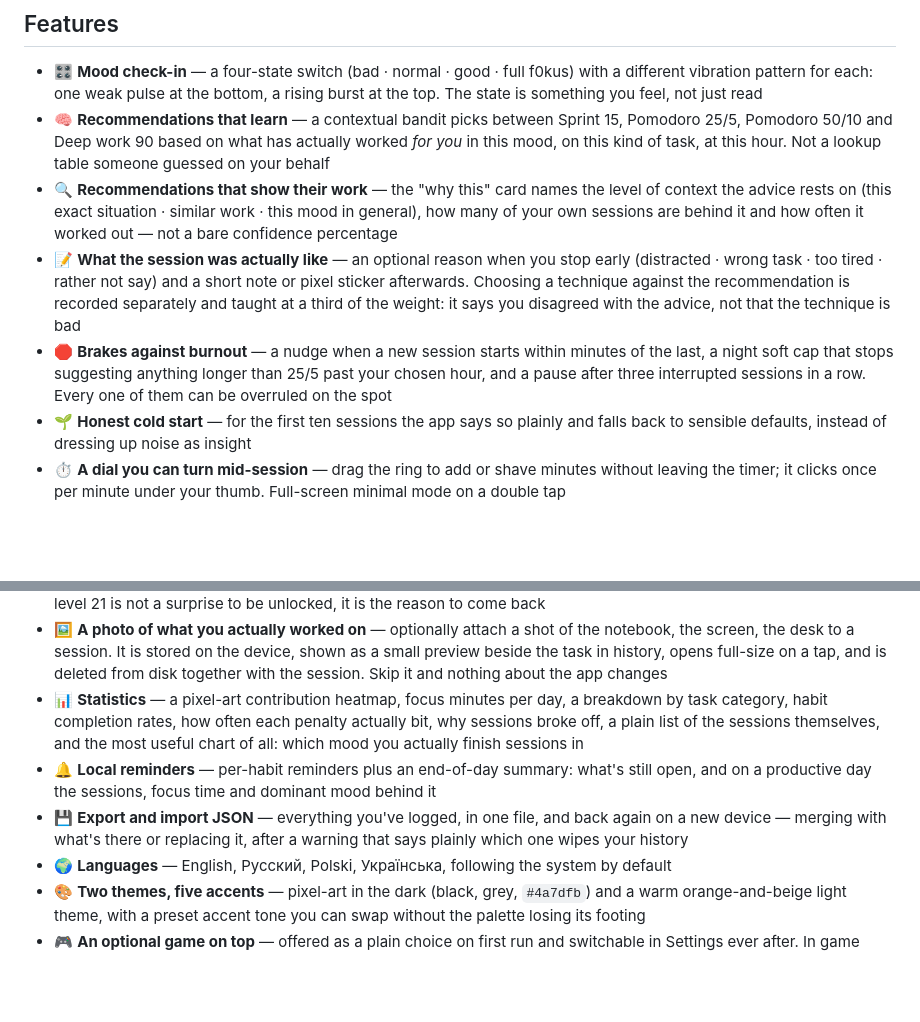
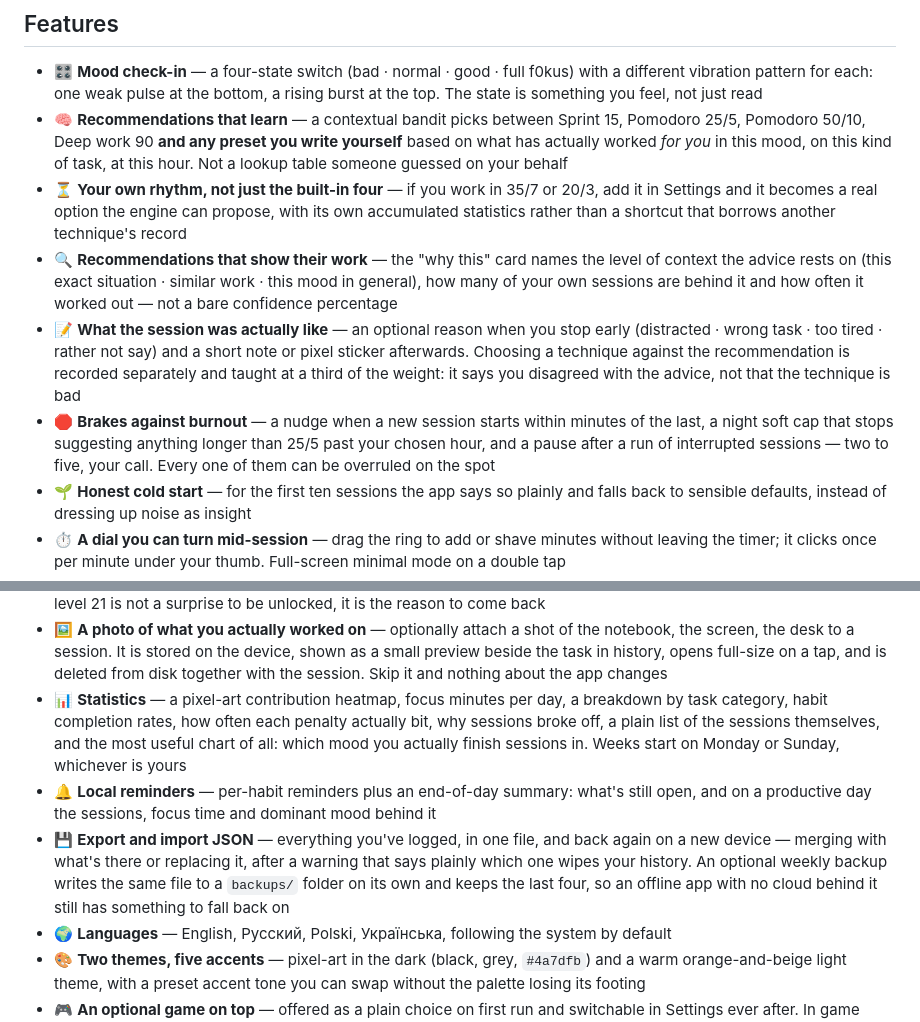
Before and after one commit to mistqkw/texfi_fokus, a Markdown page: README.md, 2 parts joined by grey strips. Drawn GitHub-style; blank space fills up the shorter version.

Commit message:
Say in the README what the app now lets you set
The custom preset, the configurable interruption streak, week start and the
weekly backup are all things someone would look for before installing. The
QA fixes in this pass are not — a screen that no longer shows a raw
exception is not a feature, it is the absence of a defect.

```diff
--- a/README.md
+++ b/README.md
@@ -28,10 +28,11 @@
 ## Features
 
 - 🎛 **Mood check-in** — a four-state switch (bad · normal · good · full f0kus) with a different vibration pattern for each: one weak pulse at the bottom, a rising burst at the top. The state is something you feel, not just read
-- 🧠 **Recommendations that learn** — a contextual bandit picks between Sprint 15, Pomodoro 25/5, Pomodoro 50/10 and Deep work 90 based on what has actually worked *for you* in this mood, on this kind of task, at this hour. Not a lookup table someone guessed on your behalf
+- 🧠 **Recommendations that learn** — a contextual bandit picks between Sprint 15, Pomodoro 25/5, Pomodoro 50/10, Deep work 90 **and any preset you write yourself** based on what has actually worked *for you* in this mood, on this kind of task, at this hour. Not a lookup table someone guessed on your behalf
+- ⏳ **Your own rhythm, not just the built-in four** — if you work in 35/7 or 20/3, add it in Settings and it becomes a real option the engine can propose, with its own accumulated statistics rather than a shortcut that borrows another technique's record
 - 🔍 **Recommendations that show their work** — the "why this" card names the level of context the advice rests on (this exact situation · similar work · this mood in general), how many of your own sessions are behind it and how often it worked out — not a bare confidence percentage
 - 📝 **What the session was actually like** — an optional reason when you stop early (distracted · wrong task · too tired · rather not say) and a short note or pixel sticker afterwards. Choosing a technique against the recommendation is recorded separately and taught at a third of the weight: it says you disagreed with the advice, not that the technique is bad
-- 🛑 **Brakes against burnout** — a nudge when a new session starts within minutes of the last, a night soft cap that stops suggesting anything longer than 25/5 past your chosen hour, and a pause after three interrupted sessions in a row. Every one of them can be overruled on the spot
+- 🛑 **Brakes against burnout** — a nudge when a new session starts within minutes of the last, a night soft cap that stops suggesting anything longer than 25/5 past your chosen hour, and a pause after a run of interrupted sessions — two to five, your call. Every one of them can be overruled on the spot
 - 🌱 **Honest cold start** — for the first ten sessions the app says so plainly and falls back to sensible defaults, instead of dressing up noise as insight
 - ⏱ **A dial you can turn mid-session** — drag the ring to add or shave minutes without leaving the timer; it clicks once per minute under your thumb. Full-screen minimal mode on a double tap
 - ✅ **Habits with a price** — every habit requires you to write down what you owe yourself if you skip it. The app stores it, shows it on the card, and reads it back in the reminder. Nothing is automated — that is the point
@@ -43,9 +44,9 @@
 - 🔁 **One more like this** — restart a finished session with the same settings, without going through the check-in again
 - ✨ **A character that visibly grows** — eight rank titles from *a spark* to *a small sun*, and six drawn stages the spark passes through on the way. The whole ladder is on screen from level one, dimmed but visible: what you will look like at level 21 is not a surprise to be unlocked, it is the reason to come back
 - 🖼 **A photo of what you actually worked on** — optionally attach a shot of the notebook, the screen, the desk to a session. It is stored on the device, shown as a small preview beside the task in history, opens full-size on a tap, and is deleted from disk together with the session. Skip it and nothing about the app changes
-- 📊 **Statistics** — a pixel-art contribution heatmap, focus minutes per day, a breakdown by task category, habit completion rates, how often each penalty actually bit, why sessions broke off, a plain list of the sessions themselves, and the most useful chart of all: which mood you actually finish sessions in
+- 📊 **Statistics** — a pixel-art contribution heatmap, focus minutes per day, a breakdown by task category, habit completion rates, how often each penalty actually bit, why sessions broke off, a plain list of the sessions themselves, and the most useful chart of all: which mood you actually finish sessions in. Weeks start on Monday or Sunday, whichever is yours
 - 🔔 **Local reminders** — per-habit reminders plus an end-of-day summary: what's still open, and on a productive day the sessions, focus time and dominant mood behind it
-- 💾 **Export and import JSON** — everything you've logged, in one file, and back again on a new device — merging with what's there or replacing it, after a warning that says plainly which one wipes your history
+- 💾 **Export and import JSON** — everything you've logged, in one file, and back again on a new device — merging with what's there or replacing it, after a warning that says plainly which one wipes your history. An optional weekly backup writes the same file to a `backups/` folder on its own and keeps the last four, so an offline app with no cloud behind it still has something to fall back on
 - 🌍 **Languages** — English, Русский, Polski, Українська, following the system by default
 - 🎨 **Two themes, five accents** — pixel-art in the dark (black, grey, `#4a7dfb`) and a warm orange-and-beige light theme, with a preset accent tone you can swap without the palette losing its footing
 - 🎮 **An optional game on top** — offered as a plain choice on first run and switchable in Settings ever after. In game mode the same sessions become a fight: nine drifters, three to a world, each with its own name, silhouette and one-line description, stand on a map of three named worlds with a boss at the end of each. A session against one opens a **battle screen** where the creature fills the screen and its HP bar drains in step with your focus time, so the damage is something you watch happen rather than read about afterwards. Bosses only take real damage from sessions started in **full f0kus**, and the screen says up front what running out of stamina costs — the boss heals to full — instead of quietly rolling your progress back. Stop early and the drifter simply held its ground: no scolding, and the XP you earned is still yours. Turning game mode off hides all of it and keeps every point of it
```
